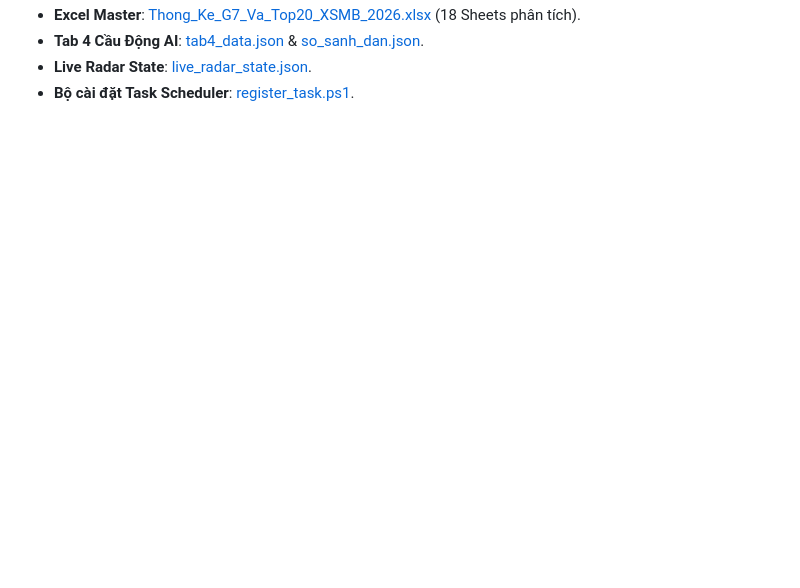
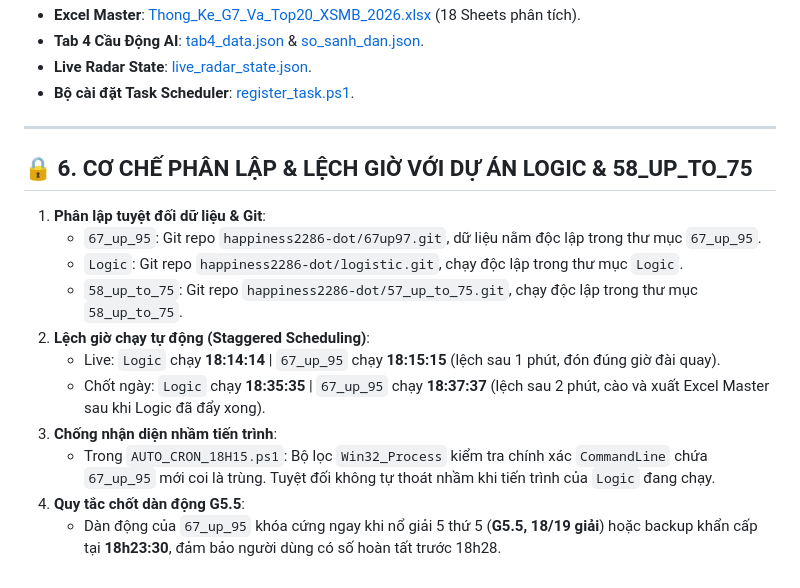
Before and after one commit to happiness2286-dot/67up97, a Markdown page: PROJECT_MEMORY_CHECKPOINT.md, the part around one of its changes. Drawn GitHub-style; blank space fills up the shorter version.

Commit message:
docs: Update PROJECT_MEMORY_CHECKPOINT with multi-project isolation & G5.5 lock specs

```diff
--- a/PROJECT_MEMORY_CHECKPOINT.md
+++ b/PROJECT_MEMORY_CHECKPOINT.md
@@ -57,3 +57,18 @@ Hệ thống đã hoàn tất nâng cấp toàn bộ sang cơ chế 2 lớp siê
 * **Tab 4 Cầu Động AI**: [tab4_data.json](file:///e:/DONG%20BO/New%20Ha%20GCCK/N%C4%83m%202026/D%E1%BB%B1%20%C3%81n%20AI_%20Antigravity/67_up_95/tab4_data.json) & [so_sanh_dan.json](file:///e:/DONG%20BO/New%20Ha%20GCCK/N%C4%83m%202026/D%E1%BB%B1%20%C3%81n%20AI_%20Antigravity/67_up_95/so_sanh_dan.json).
 * **Live Radar State**: [live_radar_state.json](file:///e:/DONG%20BO/New%20Ha%20GCCK/N%C4%83m%202026/D%E1%BB%B1%20%C3%81n%20AI_%20Antigravity/67_up_95/live_radar_state.json).
 * **Bộ cài đặt Task Scheduler**: [register_task.ps1](file:///e:/DONG%20BO/New%20Ha%20GCCK/N%C4%83m%202026/D%E1%BB%B1%20%C3%81n%20AI_%20Antigravity/67_up_95/register_task.ps1).
+
+---
+
+## 🔒 6. CƠ CHẾ PHÂN LẬP & LỆCH GIỜ VỚI DỰ ÁN LOGIC & 58_UP_TO_75
+1. **Phân lập tuyệt đối dữ liệu & Git**:
+   - `67_up_95`: Git repo `happiness2286-dot/67up97.git`, dữ liệu nằm độc lập trong thư mục `67_up_95`.
+   - `Logic`: Git repo `happiness2286-dot/logistic.git`, chạy độc lập trong thư mục `Logic`.
+   - `58_up_to_75`: Git repo `happiness2286-dot/57_up_to_75.git`, chạy độc lập trong thư mục `58_up_to_75`.
+2. **Lệch giờ chạy tự động (Staggered Scheduling)**:
+   - Live: `Logic` chạy **18:14:14** | `67_up_95` chạy **18:15:15** (lệch sau 1 phút, đón đúng giờ đài quay).
+   - Chốt ngày: `Logic` chạy **18:35:35** | `67_up_95` chạy **18:37:37** (lệch sau 2 phút, cào và xuất Excel Master sau khi Logic đã đẩy xong).
+3. **Chống nhận diện nhầm tiến trình**:
+   - Trong `AUTO_CRON_18H15.ps1`: Bộ lọc `Win32_Process` kiểm tra chính xác `CommandLine` chứa `67_up_95` mới coi là trùng. Tuyệt đối không tự thoát nhầm khi tiến trình của `Logic` đang chạy.
+4. **Quy tắc chốt dàn động G5.5**:
+   - Dàn động của `67_up_95` khóa cứng ngay khi nổ giải 5 thứ 5 (**G5.5, 18/19 giải**) hoặc backup khẩn cấp tại **18h23:30**, đảm bảo người dùng có số hoàn tất trước 18h28.
```
Also changed, not shown: other parts of PROJECT_MEMORY_CHECKPOINT.md (+1 -1 lines).
